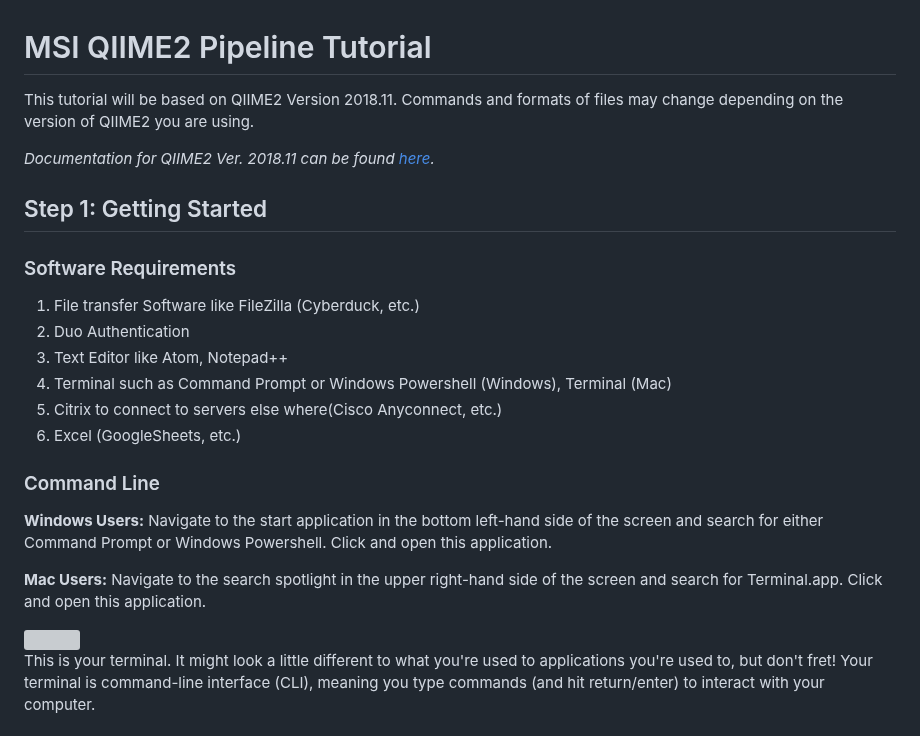
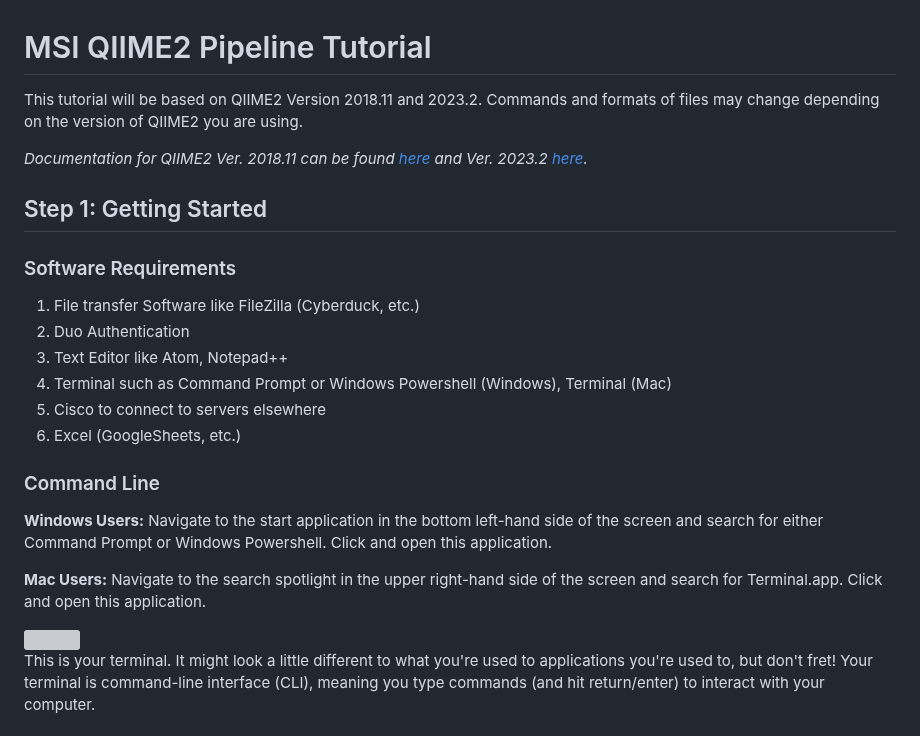
Before and after one commit to StephRut/MSI-QIIME2-Pipeline-Tutorial, a Markdown page: README.md, the part around one of its changes. Drawn GitHub-style; grey boxes are pictures that could not be loaded.

```diff
--- a/README.md
+++ b/README.md
@@ -1,7 +1,7 @@
 # MSI QIIME2 Pipeline Tutorial
-This tutorial will be based on QIIME2 Version 2018.11. Commands and formats of files may change depending on the version of QIIME2 you are using.
+This tutorial will be based on QIIME2 Version 2018.11 and 2023.2. Commands and formats of files may change depending on the version of QIIME2 you are using.
 
-_Documentation for QIIME2 Ver. 2018.11 can be found [here](https://docs.qiime2.org/2018.11/index.html)._
+_Documentation for QIIME2 Ver. 2018.11 can be found [here](https://docs.qiime2.org/2018.11/index.html) and Ver. 2023.2 [here](https://docs.qiime2.org/2023.2/index.html)._
 
 ## Step 1: Getting Started
  ### Software Requirements
@@ -9,7 +9,7 @@ _Documentation for QIIME2 Ver. 2018.11 can be found [here](https://docs.qiime2.o
   2) Duo Authentication
   3) Text Editor like Atom, Notepad++
   4) Terminal such as Command Prompt or Windows Powershell (Windows), Terminal (Mac)
-  5) Citrix to connect to servers else where(Cisco Anyconnect, etc.)
+  5) Cisco to connect to servers elsewhere
   6) Excel (GoogleSheets, etc.)
 
   ### Command Line
@@ -17,12 +17,7 @@ _Documentation for QIIME2 Ver. 2018.11 can be found [here](https://docs.qiime2.o
 
   **Mac Users:** Navigate to the search spotlight in the upper right-hand side of the screen and search for Terminal.app. Click and open this application.
 
-
-
-
 <img src="https://github.com/StephRut/Images-for-Github/blob/main/Command%20Prompt.jpg" width=800>
-
-
 
 This is your terminal. It might look a little different to what you're used to applications you're used to, but don't fret! Your terminal is command-line interface (CLI), meaning you type commands (and hit return/enter) to interact with your computer.
 
```
Also changed, not shown: other parts of README.md (+20 -6 lines).
